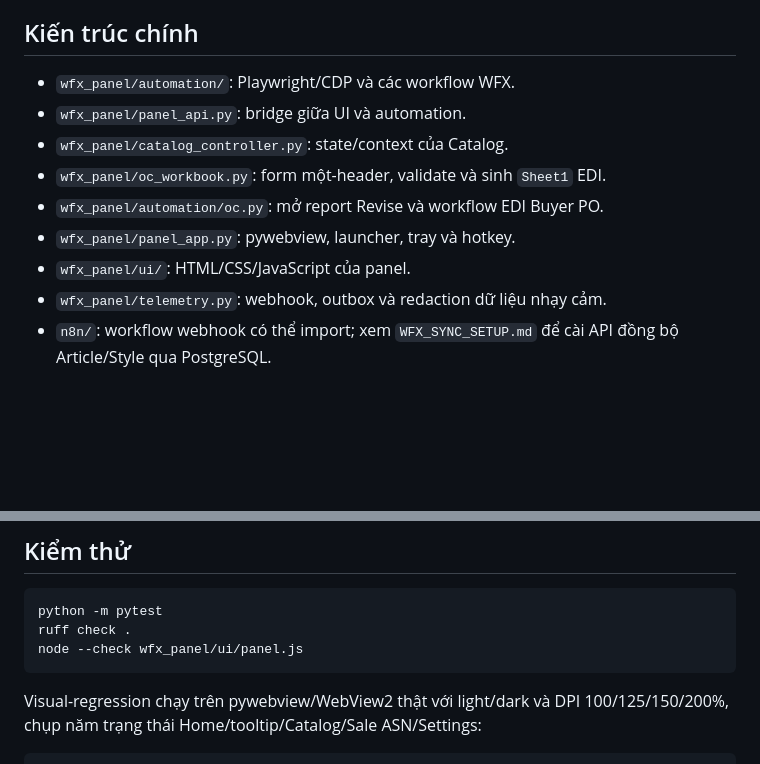
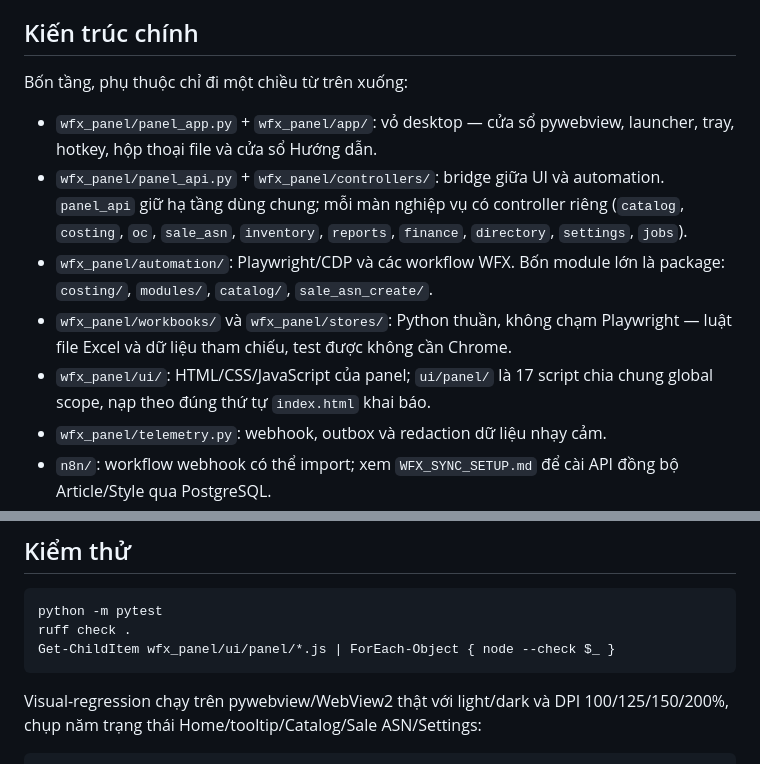
Before and after one commit to sieuxuan/WFX-APP, a Markdown page: README.md, 2 parts joined by grey strips. Drawn GitHub-style; blank space fills up the shorter version.

````diff
--- a/README.md
+++ b/README.md
@@ -143,13 +143,20 @@ nằm ở đường dẫn riêng.
 
 ## Kiến trúc chính
 
-- `wfx_panel/automation/`: Playwright/CDP và các workflow WFX.
-- `wfx_panel/panel_api.py`: bridge giữa UI và automation.
-- `wfx_panel/catalog_controller.py`: state/context của Catalog.
-- `wfx_panel/oc_workbook.py`: form một-header, validate và sinh `Sheet1` EDI.
-- `wfx_panel/automation/oc.py`: mở report Revise và workflow EDI Buyer PO.
-- `wfx_panel/panel_app.py`: pywebview, launcher, tray và hotkey.
-- `wfx_panel/ui/`: HTML/CSS/JavaScript của panel.
+Bốn tầng, phụ thuộc chỉ đi một chiều từ trên xuống:
+
+- `wfx_panel/panel_app.py` + `wfx_panel/app/`: vỏ desktop — cửa sổ pywebview,
+  launcher, tray, hotkey, hộp thoại file và cửa sổ Hướng dẫn.
+- `wfx_panel/panel_api.py` + `wfx_panel/controllers/`: bridge giữa UI và
+  automation. `panel_api` giữ hạ tầng dùng chung; mỗi màn nghiệp vụ có
+  controller riêng (`catalog`, `costing`, `oc`, `sale_asn`, `inventory`,
+  `reports`, `finance`, `directory`, `settings`, `jobs`).
+- `wfx_panel/automation/`: Playwright/CDP và các workflow WFX. Bốn module lớn
+  là package: `costing/`, `modules/`, `catalog/`, `sale_asn_create/`.
+- `wfx_panel/workbooks/` và `wfx_panel/stores/`: Python thuần, không chạm
+  Playwright — luật file Excel và dữ liệu tham chiếu, test được không cần Chrome.
+- `wfx_panel/ui/`: HTML/CSS/JavaScript của panel; `ui/panel/` là 17 script chia
+  chung global scope, nạp theo đúng thứ tự `index.html` khai báo.
 - `wfx_panel/telemetry.py`: webhook, outbox và redaction dữ liệu nhạy cảm.
 - `n8n/`: workflow webhook có thể import; xem `WFX_SYNC_SETUP.md` để cài API
   đồng bộ Article/Style qua PostgreSQL.
@@ -181,7 +188,7 @@ dist/WFX-Panel/WFX-Panel.exe
 ```powershell
 python -m pytest
 ruff check .
-node --check wfx_panel/ui/panel.js
+Get-ChildItem wfx_panel/ui/panel/*.js | ForEach-Object { node --check $_ }
 ```
 
 Visual-regression chạy trên pywebview/WebView2 thật với light/dark và DPI
````
Also changed, not shown: CLAUDE.md (+36 -11 lines).
